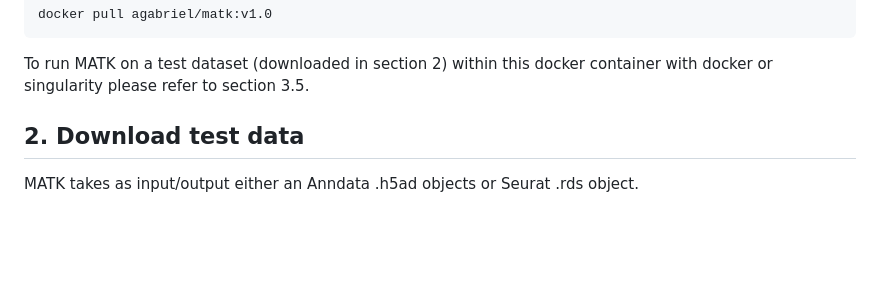
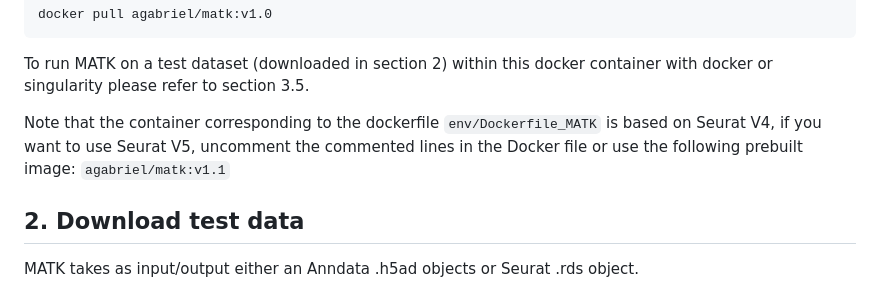
Before and after one commit to GfellerLab/MetacellAnalysisToolkit, a Markdown page: README.md, the part around the change. Drawn GitHub-style; blank space fills up the shorter version.

```diff
--- a/README.md
+++ b/README.md
@@ -58,6 +58,8 @@ You can also pull our prebuilt image using:
     docker pull agabriel/matk:v1.0
 
 To run MATK on a test dataset (downloaded in section 2) within this docker container with docker or singularity please refer to section 3.5.
+
+Note that the container corresponding to the dockerfile `env/Dockerfile_MATK` is based on Seurat V4, if you want to use Seurat V5, uncomment the commented lines in the Docker file or use the following prebuilt image: `agabriel/matk:v1.1`
 
 ## 2. Download test data
 
```
